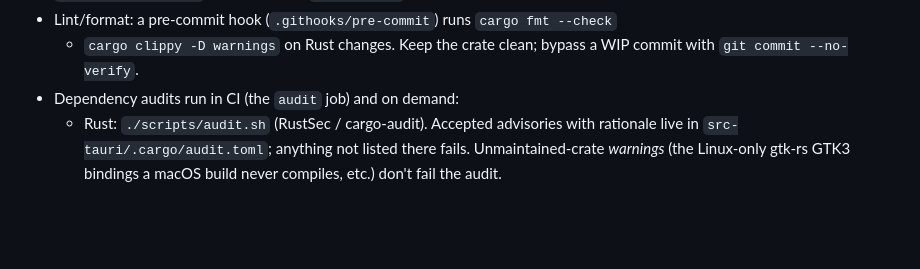
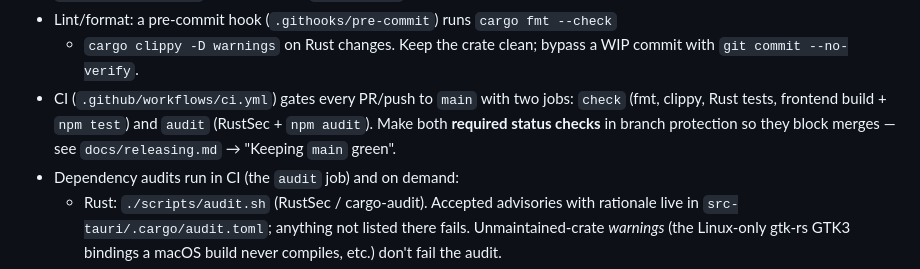
Before and after one commit to letsgetrusty/Murmur, a Markdown page: AGENTS.md, the part around the change. GitHub-like rendering; blank space fills up the shorter version.

```diff
--- a/AGENTS.md
+++ b/AGENTS.md
@@ -122,6 +122,11 @@ shipped work: `docs/voice-tool-architecture.md` §7.
 - Lint/format: a pre-commit hook (`.githooks/pre-commit`) runs `cargo fmt --check`
   + `cargo clippy -D warnings` on Rust changes. Keep the crate clean; bypass a WIP
   commit with `git commit --no-verify`.
+- CI (`.github/workflows/ci.yml`) gates every PR/push to `main` with two jobs:
+  `check` (fmt, clippy, Rust tests, frontend build + `npm test`) and `audit`
+  (RustSec + `npm audit`). Make both **required status checks** in branch
+  protection so they block merges — see `docs/releasing.md` → "Keeping `main`
+  green".
 - Dependency audits run in CI (the `audit` job) and on demand:
   - Rust: `./scripts/audit.sh` (RustSec / cargo-audit). Accepted advisories with
     rationale live in `src-tauri/.cargo/audit.toml`; anything not listed there
```
Also changed, not shown: docs/releasing.md (+40 -0 lines).
